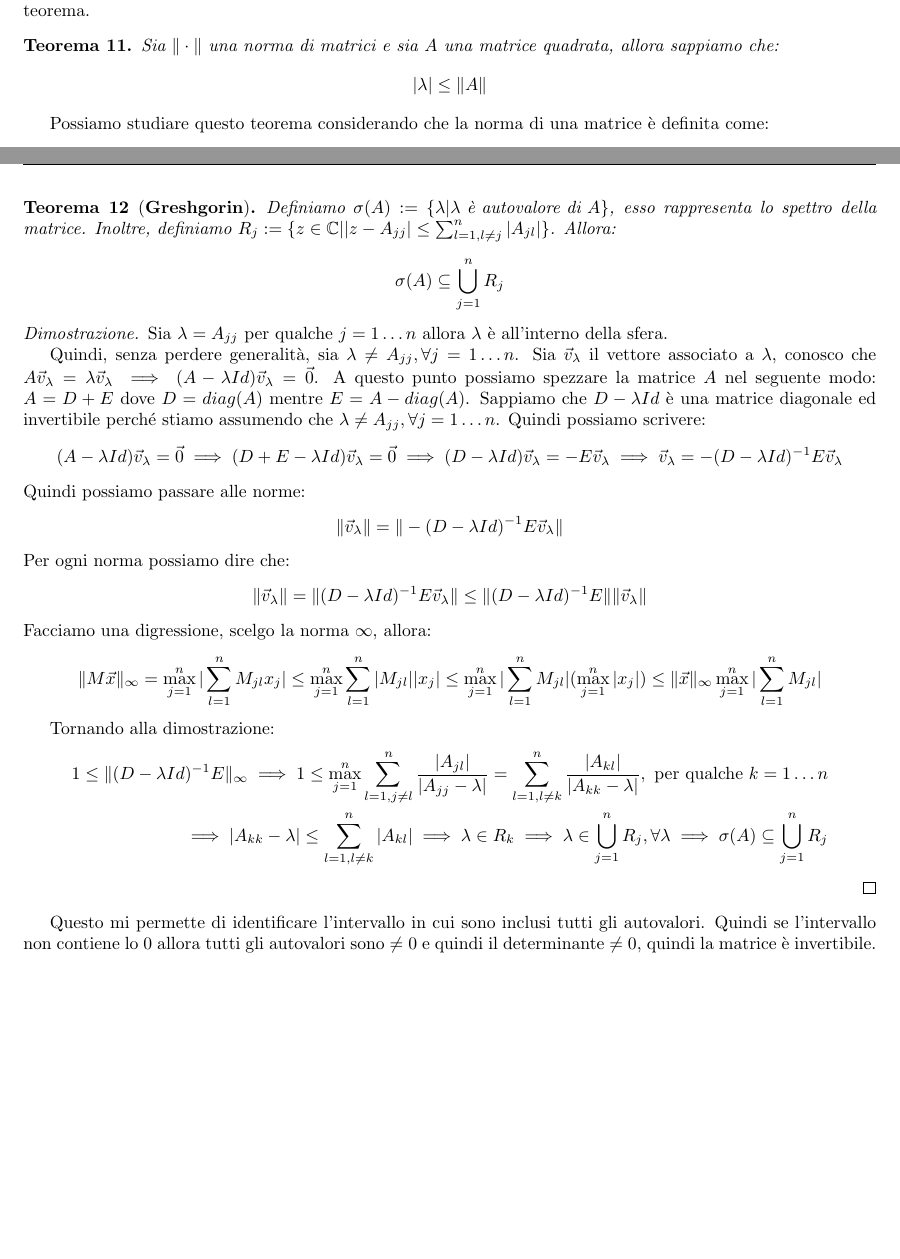
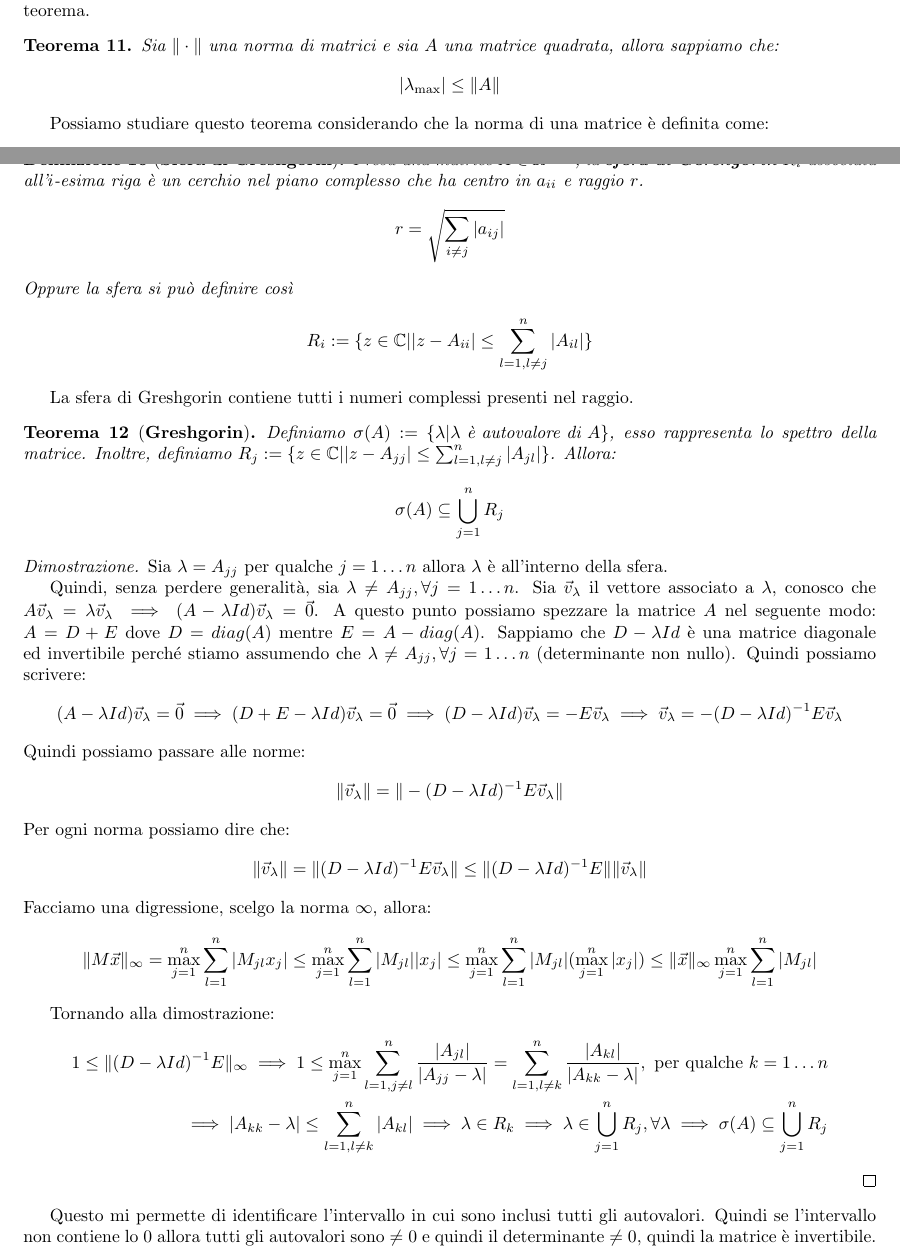
Before and after one commit to TommasoFerrario18/Appunti, a LaTeX book (1_anno/MCS/main.tex, which reads 1_anno/MCS/chapters/AutovaloriAutovettori.tex): two parts of pages 27 and 28 of 28 before the commit and two parts of pages 27 and 28 of 29 after it, joined at a grey line, cut so that both start at the same text, the shorter picture padded with empty space. Compiled offline with pdfLaTeX.

Commit message:
correzione mcs

```diff
--- a/1_anno/MCS/chapters/AutovaloriAutovettori.tex
+++ b/1_anno/MCS/chapters/AutovaloriAutovettori.tex
@@ -53,6 +53,18 @@ da cui otteniamo attraverso delle semplificazioni:
 \end{equation*}
 Il problema di questa caratterizzazione è che non è facilmente computabile per
 $A$ molto grandi.
+
+\begin{definizione} [\textbf{Sfera di Greshgorin}]
+    Presa una matrice $A\in \mathbb{R}^{n\times n}$, la \textbf{sfera di Gershgorin} $R_i$
+    associata all'$i$-esima riga è un cerchio nel piano complesso che ha centro
+    in $a_{ii}$ e raggio $r$.
+    $$r = \sqrt{\sum_{i\ne j}|a_{ij}|}$$
+    Oppure la sfera si può definire così $$R_i:=\{z\in \mathbb{C}|
+    |z-A_{ii}| \leq \sum_{l=1, l\neq j}^{n} |A_{il}|\}$$
+\end{definizione}
+
+La sfera di Greshgorin contiene tutti i numeri complessi presenti nel raggio.
+
 \begin{teorema} [\textbf{Greshgorin}]
     Definiamo $\sigma(A):=\{\lambda | \lambda\text{ è autovalore di }A\}$, esso
     rappresenta lo spettro della matrice. Inoltre, definiamo $R_j:=\{z\in \mathbb{C}|
@@ -71,7 +83,7 @@ $A$ molto grandi.
             \vec{v}_\lambda = \vec{0}$. A questo punto possiamo spezzare la matrice
         $A$ nel seguente modo: $A = D + E$ dove $D = diag(A)$ mentre $E = A - diag(A)$.
         Sappiamo che $D - \lambda Id$ è una matrice diagonale ed invertibile
-        perché stiamo assumendo che $\lambda \neq A_{jj}, \forall j = 1 \dots n$.
+        perché stiamo assumendo che $\lambda \neq A_{jj}, \forall j = 1 \dots n$ (determinante non nullo).
         Quindi possiamo scrivere:
         \begin{equation*}
             (A - \lambda Id)\vec{v}_\lambda = \vec{0} \implies (D + E - \lambda
@@ -90,10 +102,10 @@ $A$ molto grandi.
         \end{equation*}
         Facciamo una digressione, scelgo la norma $\infty$, allora:
         \begin{equation*}
-            \|M\vec{x}\|_\infty = \max_{j = 1}^n |\sum_{l = 1}^{n}M_{jl}x_j| \leq
-             \max_{j = 1}^n\sum_{l = 1}^{n}|M_{jl}||x_j|\leq \max_{j = 1}^n|
-             \sum_{l = 1}^{n}M_{jl}|(\max_{j = 1}^n|x_j|)\leq \|\vec{x}\|_\infty
-             \max_{j = 1}^n|\sum_{l = 1}^{n}M_{jl}|
+            \|M\vec{x}\|_\infty = \max_{j = 1}^n \sum_{l = 1}^{n}|M_{jl}x_j| \leq
+             \max_{j = 1}^n\sum_{l = 1}^{n}|M_{jl}||x_j|\leq \max_{j = 1}^n
+             \sum_{l = 1}^{n}|M_{jl}|(\max_{j = 1}^n|x_j|)\leq \|\vec{x}\|_\infty
+             \max_{j = 1}^n\sum_{l = 1}^{n}|M_{jl}|
         \end{equation*}
 
         Tornando alla dimostrazione:
```
Also changed, not shown: 1_anno/MCS/chapters/AutovaloriAutovettori.tex (4 more changed lines).
